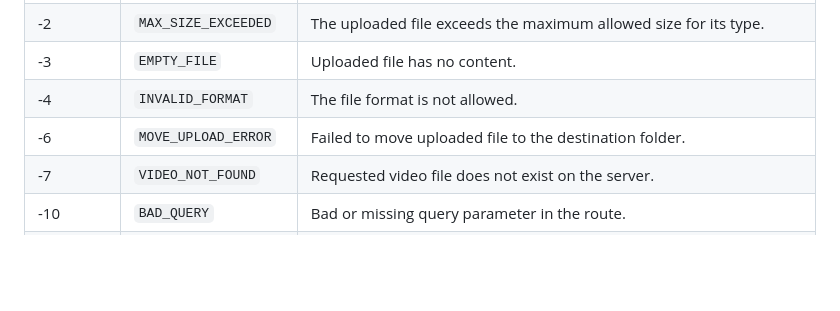
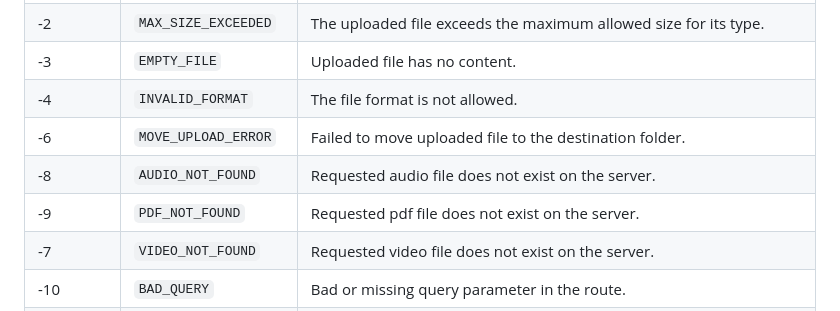
Before and after one commit to siavashlashkarboluki/bit, a Markdown page: README.md, the part around the change. Drawn GitHub-style; blank space fills up the shorter version.

```diff
--- a/README.md
+++ b/README.md
@@ -59,6 +59,8 @@ It provides **indirect access** to content (real paths are hidden) and supports
 | -3 | `EMPTY_FILE` | Uploaded file has no content. |
 | -4 | `INVALID_FORMAT` | The file format is not allowed. |
 | -6 | `MOVE_UPLOAD_ERROR` | Failed to move uploaded file to the destination folder. |
+| -8 | `AUDIO_NOT_FOUND` | Requested audio file does not exist on the server. |
+| -9 | `PDF_NOT_FOUND` | Requested pdf file does not exist on the server. |
 | -7 | `VIDEO_NOT_FOUND` | Requested video file does not exist on the server. |
 | -10 | `BAD_QUERY` | Bad or missing query parameter in the route. |
 | -11 | `METHOD_NOT_ALLOWED` | HTTP method not allowed for this route (e.g., GET on upload). |
```
